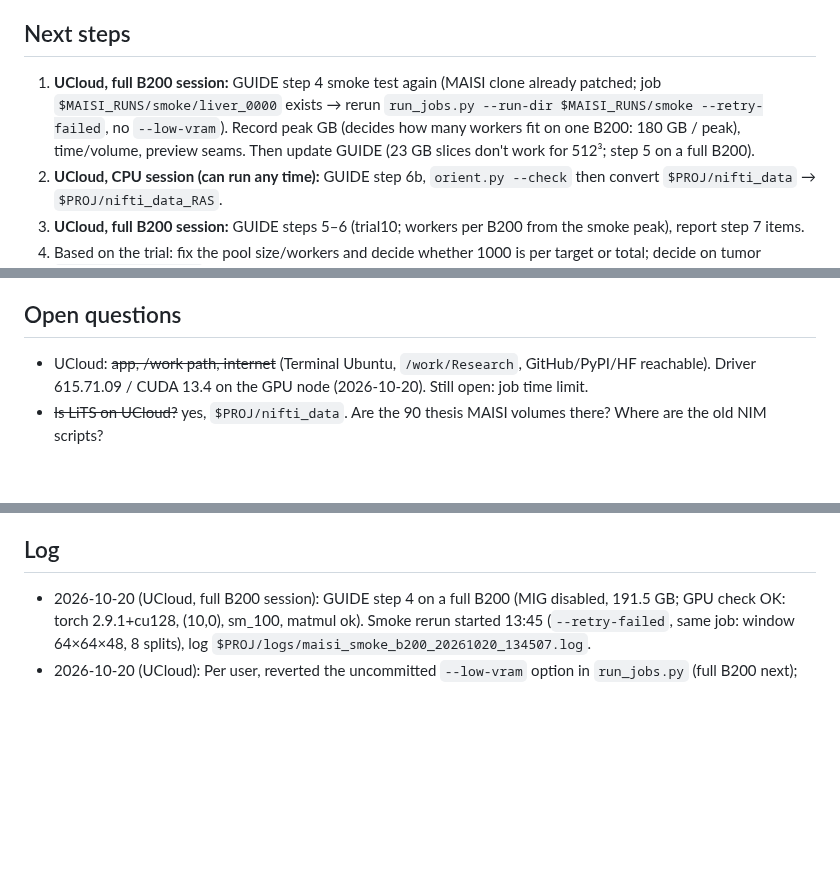
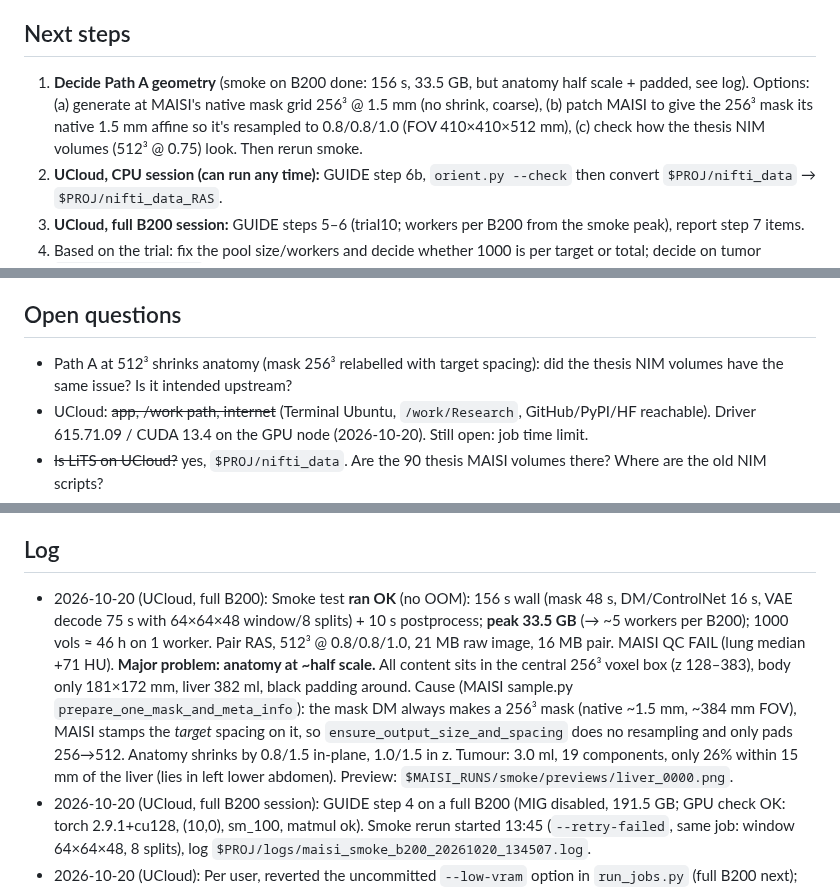
Before and after one commit to DesertSailor29/BT2026, a Markdown page: NOTES.md, 3 parts joined by grey strips. Drawn GitHub-style; blank space fills up the shorter version.

Commit message:
notes: B200 smoke test results (ok, 33.5 GB, anatomy half scale)

```diff
--- a/NOTES.md
+++ b/NOTES.md
@@ -8,7 +8,7 @@
 - Optional Claude Code on UCloud (GUIDE section; login kept in `$PROJ/.claude-config`). CLAUDE.md + NOTES.md are in the repo for both machines. Claude on UCloud may run GUIDE steps itself and evaluate them; long jobs always `setsid nohup` + log in `$PROJ/logs` (CLAUDE.md "Running jobs on UCloud").
 
 ## Next steps
-1. **UCloud, full B200 session:** GUIDE step 4 smoke test again (MAISI clone already patched; job `$MAISI_RUNS/smoke/liver_0000` exists → rerun `run_jobs.py --run-dir $MAISI_RUNS/smoke --retry-failed`, no `--low-vram`). Record peak GB (decides how many workers fit on one B200: 180 GB / peak), time/volume, preview seams. Then update GUIDE (23 GB slices don't work for 512³; step 5 on a full B200).
+1. **Decide Path A geometry** (smoke on B200 done: 156 s, 33.5 GB, but anatomy half scale + padded, see log). Options: (a) generate at MAISI's native mask grid 256³ @ 1.5 mm (no shrink, coarse), (b) patch MAISI to give the 256³ mask its native 1.5 mm affine so it's resampled to 0.8/0.8/1.0 (FOV 410×410×512 mm), (c) check how the thesis NIM volumes (512³ @ 0.75) look. Then rerun smoke.
 2. **UCloud, CPU session (can run any time):** GUIDE step 6b, `orient.py --check` then convert `$PROJ/nifti_data` → `$PROJ/nifti_data_RAS`.
 3. **UCloud, full B200 session:** GUIDE steps 5–6 (trial10; workers per B200 from the smoke peak), report step 7 items.
 4. Based on the trial: fix the pool size/workers and decide whether 1000 is per target or total; decide on tumor `cfg_guidance_scale`.
@@ -30,6 +30,7 @@
 - 2026-10-18: Trial = 10 sizes 0.05..0.95 per target (probes the extremes), seeds 0–19; the pool will use the thesis grid 0.1..0.9. One MAISI subprocess per job (robust and resumable; the model-load overhead is acceptable). torch 2.9.1+cu128 + MONAI 1.6.1 (MONAI 1.6 needs torch ≥2.8). Python via uv, everything in /work (UCloud home is ephemeral).
 
 ## Open questions
+- Path A at 512³ shrinks anatomy (mask 256³ relabelled with target spacing): did the thesis NIM volumes have the same issue? Is it intended upstream?
 - UCloud: ~~app, /work path, internet~~ (Terminal Ubuntu, `/work/Research`, GitHub/PyPI/HF reachable). Driver 615.71.09 / CUDA 13.4 on the GPU node (2026-10-20). Still open: job time limit.
 - ~~Is LiTS on UCloud?~~ yes, `$PROJ/nifti_data`. Are the 90 thesis MAISI volumes there? Where are the old NIM scripts?
 - How many synthetic volumes (target pool size)?
@@ -43,6 +44,7 @@
 - Run pattern on UCloud (see CLAUDE.md "Running jobs on UCloud"): `setsid nohup bash -c 'source venv/bin/activate && export nnUNet_raw=... nnUNet_preprocessed=... nnUNet_results=... && <cmd>' > $PROJ/logs/<name>_$(date +%Y%m%d_%H%M%S).log 2>&1 < /dev/null &`
 
 ## Log
+- 2026-10-20 (UCloud, full B200): Smoke test **ran OK** (no OOM): 156 s wall (mask 48 s, DM/ControlNet 16 s, VAE decode 75 s with 64×64×48 window/8 splits) + 10 s postprocess; **peak 33.5 GB** (→ ~5 workers per B200); 1000 vols ≈ 46 h on 1 worker. Pair RAS, 512³ @ 0.8/0.8/1.0, 21 MB raw image, 16 MB pair. MAISI QC FAIL (lung median +71 HU). **Major problem: anatomy at ~half scale.** All content sits in the central 256³ voxel box (z 128–383), body only 181×172 mm, liver 382 ml, black padding around. Cause (MAISI sample.py `prepare_one_mask_and_meta_info`): the mask DM always makes a 256³ mask (native ~1.5 mm, ~384 mm FOV), MAISI stamps the *target* spacing on it, so `ensure_output_size_and_spacing` does no resampling and only pads 256→512. Anatomy shrinks by 0.8/1.5 in-plane, 1.0/1.5 in z. Tumour: 3.0 ml, 19 components, only 26% within 15 mm of the liver (lies in left lower abdomen). Preview: `$MAISI_RUNS/smoke/previews/liver_0000.png`.
 - 2026-10-20 (UCloud, full B200 session): GUIDE step 4 on a full B200 (MIG disabled, 191.5 GB; GPU check OK: torch 2.9.1+cu128, (10,0), sm_100, matmul ok). Smoke rerun started 13:45 (`--retry-failed`, same job: window 64×64×48, 8 splits), log `$PROJ/logs/maisi_smoke_b200_20261020_134507.log`.
 - 2026-10-20 (UCloud): Per user, reverted the uncommitted `--low-vram` option in `run_jobs.py` (full B200 next); committed + pushed everything. 1/7 session can be stopped.
 - 2026-10-20 (UCloud): Smoke run 3 (`--low-vram`) **OOM again** at the same place (image DM UNet up-block, 1st step) after the 119 s mask stage. So it's activations, not model residency: **512³ does not fit a 23 GB MIG slice** (with or without low-VRAM). Decision: generation on a full B200. User has a full B200 available now; this 1/7 session can be stopped. `run_jobs.py --low-vram` option reverted per user (not needed on a full B200).
```
